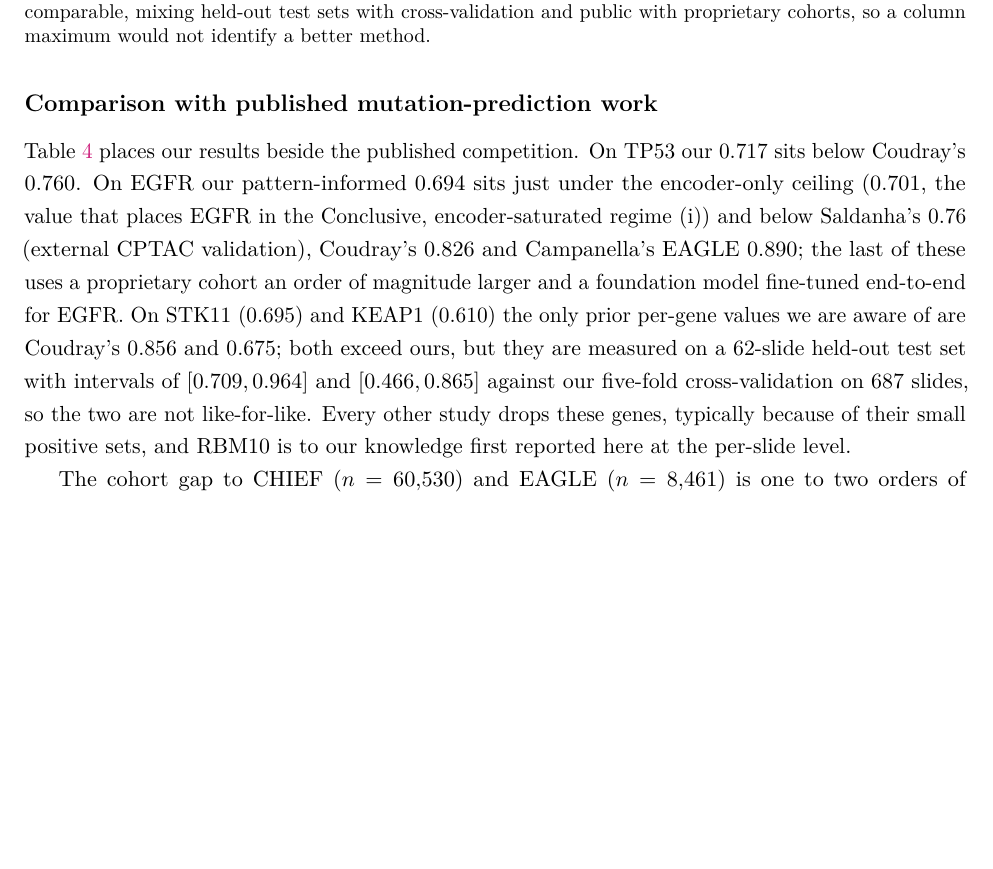
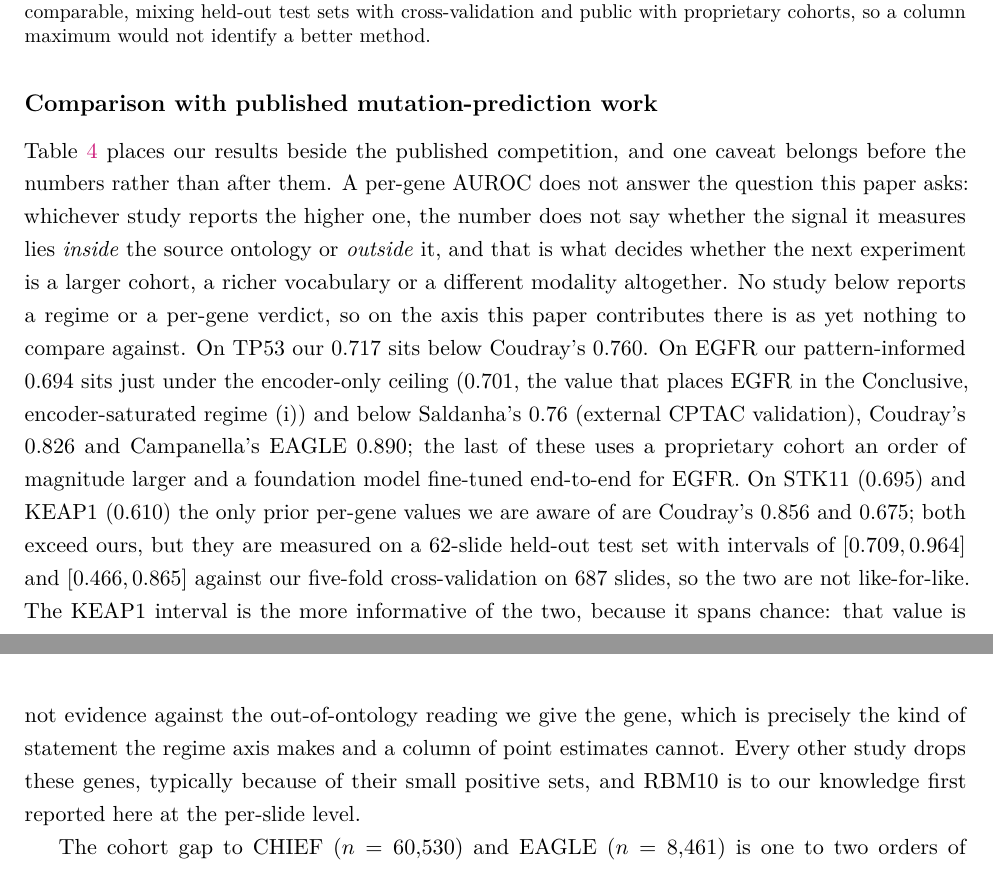
Before and after one commit to slima2/paper1-medical, a LaTeX paper (main.tex, which reads sections/03_results.tex): part of page 14 of 54 before the commit and two parts of pages 14 and 15 of 54 after it, the two joined at a grey line, cut so that both start at the same text, the shorter picture padded with empty space. Compiled offline with pdfLaTeX.

Commit message:
results: frame the literature comparison before the concessions, not after
With Coudray now carried at six per-gene values instead of two, the table
shows that study ahead of ours on four genes, and the reader met those
concessions before meeting the reason the comparison is not the point. The
caveat now precedes them: a per-gene AUROC does not say whether the signal
lies inside the source ontology or outside it, which is what decides the next
experiment, and no study in the table reports a regime or a per-gene verdict.

Coudray's KEAP1 interval spans chance ([0.466, 0.865]), so that value is not
evidence against the out-of-ontology reading we give the gene. Stating this
turns the apparent loss into a demonstration of what the regime axis adds
over a column of point estimates. The protocol-incomparability argument stays
in the table caption rather than being repeated in the prose.

Co-authored-by: Cursor <cursoragent@cursor.com>

```diff
--- a/sections/03_results.tex
+++ b/sections/03_results.tex
@@ -461,7 +461,16 @@ a better method.}
 \end{table}
 
 \cref{tab:literature_comparison_resultssec} places our results
-beside the published competition.
+beside the published competition, and one caveat belongs before the
+numbers rather than after them.
+A per-gene AUROC does not answer the question this paper asks:
+whichever study reports the higher one, the number does not say
+whether the signal it measures lies \emph{inside} the source ontology
+or \emph{outside} it, and that is what decides whether the next
+experiment is a larger cohort, a richer vocabulary or a different
+modality altogether.
+No study below reports a regime or a per-gene verdict, so on the axis
+this paper contributes there is as yet nothing to compare against.
 On TP53 our $0.717$ sits below Coudray's $0.760$.
 On EGFR our pattern-informed $0.694$ sits just under the
 encoder-only ceiling ($0.701$, the value that places EGFR in the
@@ -474,6 +483,10 @@ we are aware of are Coudray's $0.856$ and $0.675$; both exceed ours,
 but they are measured on a $62$-slide held-out test set with intervals
 of $[0.709,0.964]$ and $[0.466,0.865]$ against our five-fold
 cross-validation on $687$ slides, so the two are not like-for-like.
+The KEAP1 interval is the more informative of the two, because it
+spans chance: that value is not evidence against the out-of-ontology
+reading we give the gene, which is precisely the kind of statement the
+regime axis makes and a column of point estimates cannot.
 Every other study drops these genes, typically because of their small
 positive sets, and RBM10 is to our knowledge first reported
 here at the per-slide level.
```
